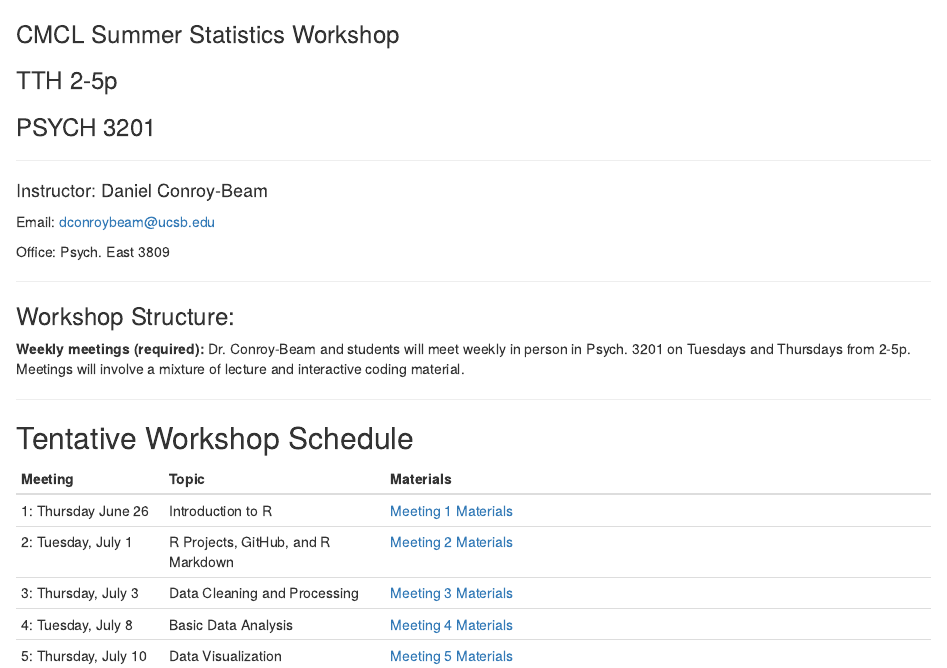
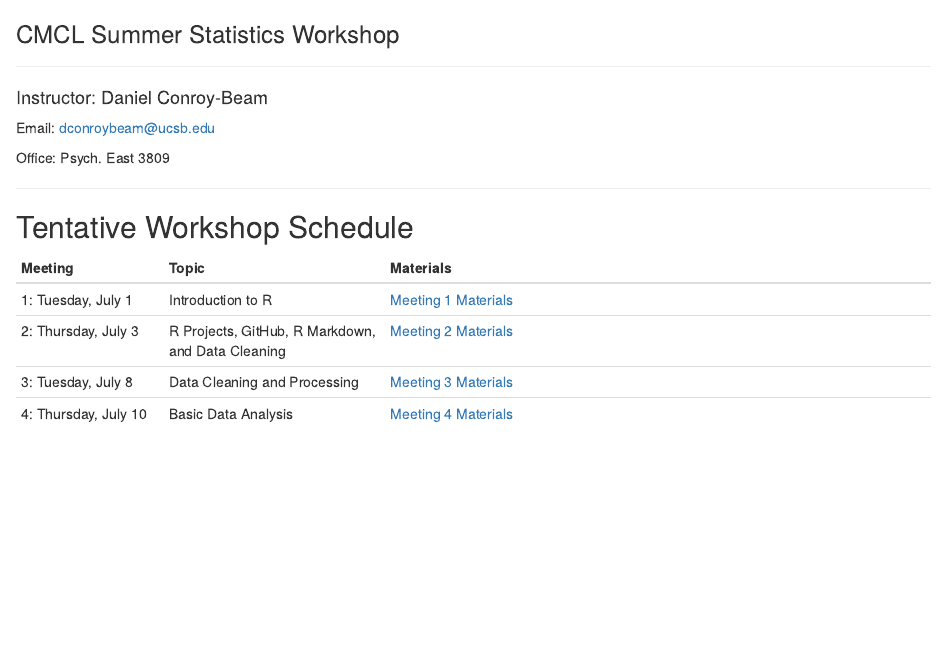
Before and after one commit to dconroybeam/SummerStats2025, an R Markdown document (README.Rmd): the page in a window 1100 px wide, from its top. Rendered offline with R 4.5, knitr and Pandoc, with nearby package versions.

Commit message:
Updating readme

```diff
--- a/README.Rmd
+++ b/README.Rmd
@@ -1,9 +1,5 @@
 
 ### CMCL Summer Statistics Workshop
-
-### TTH 2-5p
-
-### PSYCH 3201
 
 ------------------------------------------------------------------------
 
@@ -15,20 +11,11 @@ Office: Psych. East 3809
 
 ------------------------------------------------------------------------
 
-### Workshop Structure:
-
-**Weekly meetings (required):** Dr. Conroy-Beam and students will meet
-weekly in person in Psych. 3201 on Tuesdays and Thursdays from 2-5p. Meetings will
-involve a mixture of lecture and interactive coding material.
-
-------------------------------------------------------------------------
-
 ## Tentative Workshop Schedule
 
 | Meeting                | Topic                              | Materials                                                                             |
 |------------------------|------------------------------------|---------------------------------------------------------------------------------------|
-| 1: Thursday June 26    | Introduction to R                  | [Meeting 1 Materials](https://github.com/dconroybeam/SummerStats2025/tree/main/Meeting%201) |
-| 2: Tuesday, July 1     | R Projects, GitHub, and R Markdown | [Meeting 2 Materials](https://github.com/dconroybeam/SummerStats2025/tree/main/Meeting%202) |
-| 3: Thursday, July 3    | Data Cleaning and Processing       | [Meeting 3 Materials](https://github.com/dconroybeam/SummerStats2025/tree/main/Meeting%203) |
-| 4: Tuesday, July 8     | Basic Data Analysis                | [Meeting 4 Materials](https://github.com/dconroybeam/SummerStats2025/tree/main/Meeting%204) |
-| 5: Thursday, July 10   | Data Visualization                 | [Meeting 5 Materials](https://github.com/dconroybeam/SummerStats2025/tree/main/Meeting%205) |
+| 1: Tuesday, July 1     | Introduction to R                  | [Meeting 1 Materials](https://github.com/dconroybeam/SummerStats2025/tree/main/Meeting%201) |
+| 2: Thursday, July 3    | R Projects, GitHub, R Markdown, and Data Cleaning | [Meeting 2 Materials](https://github.com/dconroybeam/SummerStats2025/tree/main/Meeting%202) |
+| 3: Tuesday, July 8     | Data Cleaning and Processing       | [Meeting 3 Materials](https://github.com/dconroybeam/SummerStats2025/tree/main/Meeting%203) |
+| 4: Thursday, July 10   | Basic Data Analysis                | [Meeting 4 Materials](https://github.com/dconroybeam/SummerStats2025/tree/main/Meeting%204) |
```
